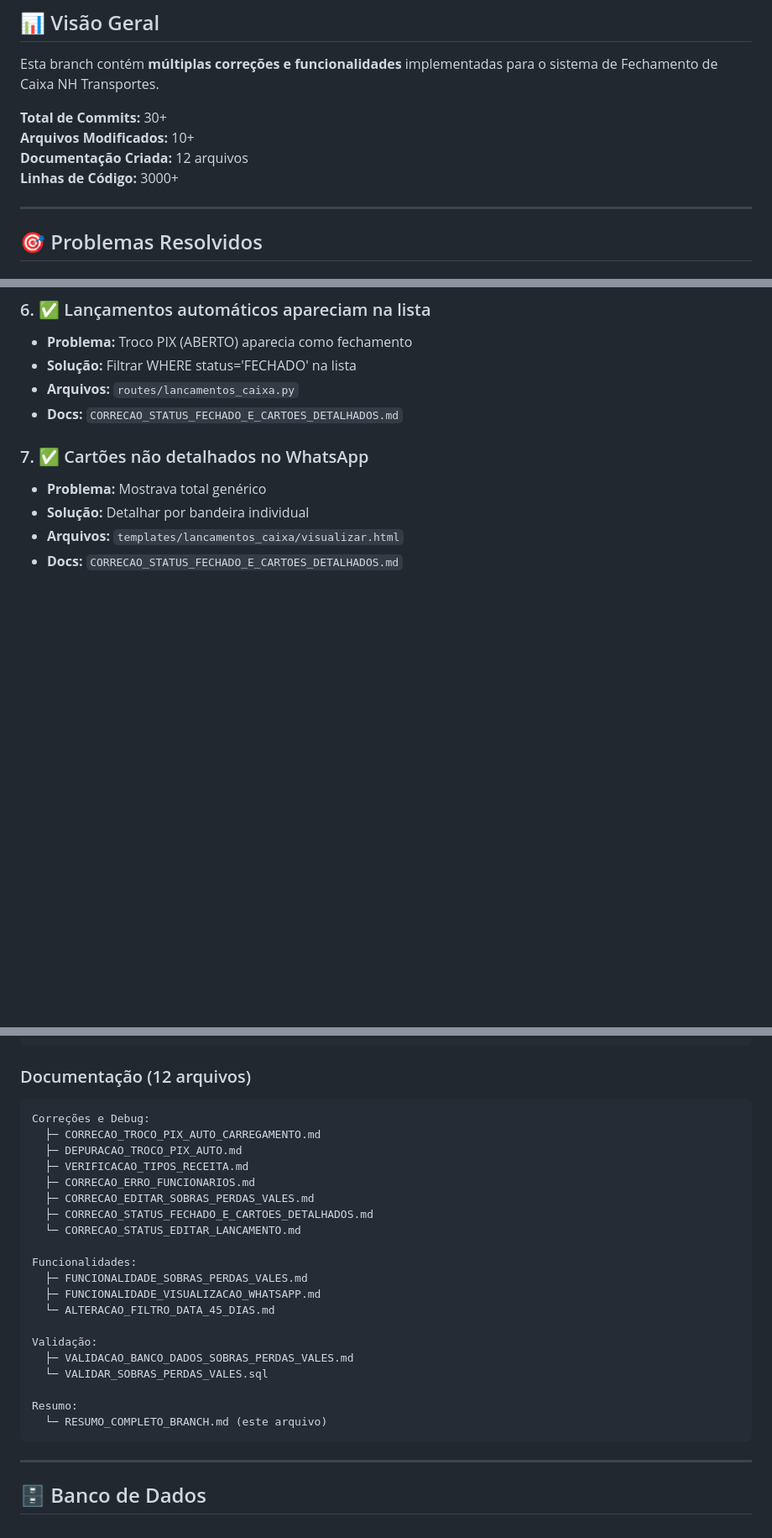
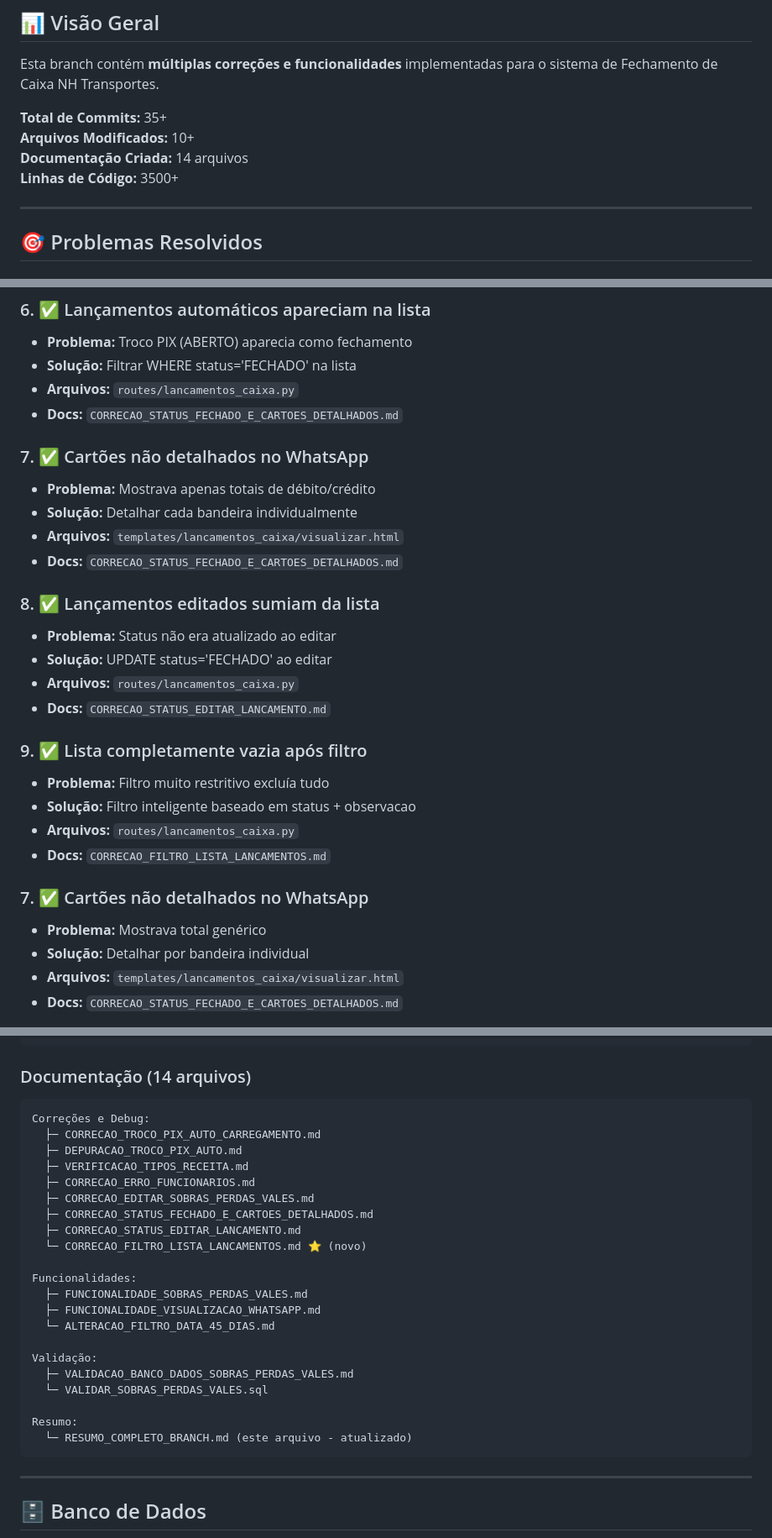
Before and after one commit to qualicontaxanderson-hub/nh-transportes, a Markdown page: RESUMO_COMPLETO_BRANCH.md, 3 parts joined by grey strips. Shown at 84% size. Rendered like a GitHub page; blank space fills up the shorter version.

Commit message:
Atualizar resumo completo da branch com correção do filtro
Co-authored-by: qualicontaxanderson-hub <243244064+qualicontaxanderson-hub@users.noreply.github.com>

````diff
--- a/RESUMO_COMPLETO_BRANCH.md
+++ b/RESUMO_COMPLETO_BRANCH.md
@@ -4,10 +4,10 @@
 
 Esta branch contém **múltiplas correções e funcionalidades** implementadas para o sistema de Fechamento de Caixa NH Transportes.
 
-**Total de Commits:** 30+
+**Total de Commits:** 35+
 **Arquivos Modificados:** 10+
-**Documentação Criada:** 12 arquivos
-**Linhas de Código:** 3000+
+**Documentação Criada:** 14 arquivos
+**Linhas de Código:** 3500+
 
 ---
 
@@ -48,6 +48,24 @@ Esta branch contém **múltiplas correções e funcionalidades** implementadas p
 - **Solução:** Filtrar WHERE status='FECHADO' na lista
 - **Arquivos:** `routes/lancamentos_caixa.py`
 - **Docs:** `CORRECAO_STATUS_FECHADO_E_CARTOES_DETALHADOS.md`
+
+### 7. ✅ Cartões não detalhados no WhatsApp
+- **Problema:** Mostrava apenas totais de débito/crédito
+- **Solução:** Detalhar cada bandeira individualmente
+- **Arquivos:** `templates/lancamentos_caixa/visualizar.html`
+- **Docs:** `CORRECAO_STATUS_FECHADO_E_CARTOES_DETALHADOS.md`
+
+### 8. ✅ Lançamentos editados sumiam da lista
+- **Problema:** Status não era atualizado ao editar
+- **Solução:** UPDATE status='FECHADO' ao editar
+- **Arquivos:** `routes/lancamentos_caixa.py`
+- **Docs:** `CORRECAO_STATUS_EDITAR_LANCAMENTO.md`
+
+### 9. ✅ Lista completamente vazia após filtro
+- **Problema:** Filtro muito restritivo excluía tudo
+- **Solução:** Filtro inteligente baseado em status + observacao
+- **Arquivos:** `routes/lancamentos_caixa.py`
+- **Docs:** `CORRECAO_FILTRO_LISTA_LANCAMENTOS.md`
 
 ### 7. ✅ Cartões não detalhados no WhatsApp
 - **Problema:** Mostrava total genérico
@@ -154,7 +172,7 @@ templates/lancamentos_caixa/
       - Cartões detalhados
 ```
 
-### Documentação (12 arquivos)
+### Documentação (14 arquivos)
 ```
 Correções e Debug:
   ├─ CORRECAO_TROCO_PIX_AUTO_CARREGAMENTO.md
@@ -163,7 +181,8 @@ Correções e Debug:
   ├─ CORRECAO_ERRO_FUNCIONARIOS.md
   ├─ CORRECAO_EDITAR_SOBRAS_PERDAS_VALES.md
   ├─ CORRECAO_STATUS_FECHADO_E_CARTOES_DETALHADOS.md
-  └─ CORRECAO_STATUS_EDITAR_LANCAMENTO.md
+  ├─ CORRECAO_STATUS_EDITAR_LANCAMENTO.md
+  └─ CORRECAO_FILTRO_LISTA_LANCAMENTOS.md ⭐ (novo)
 
 Funcionalidades:
   ├─ FUNCIONALIDADE_SOBRAS_PERDAS_VALES.md
@@ -175,7 +194,7 @@ Validação:
   └─ VALIDAR_SOBRAS_PERDAS_VALES.sql
 
 Resumo:
-  └─ RESUMO_COMPLETO_BRANCH.md (este arquivo)
+  └─ RESUMO_COMPLETO_BRANCH.md (este arquivo - atualizado)
 ```
 
 ---
````
Also changed, not shown: other parts of RESUMO_COMPLETO_BRANCH.md (+3 -2 lines).
